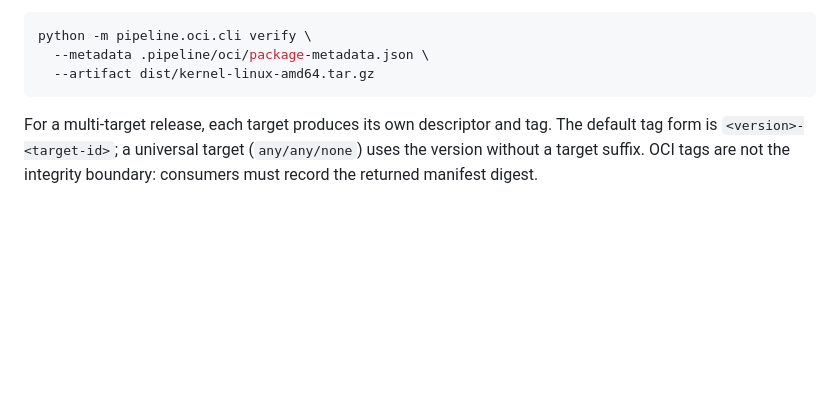
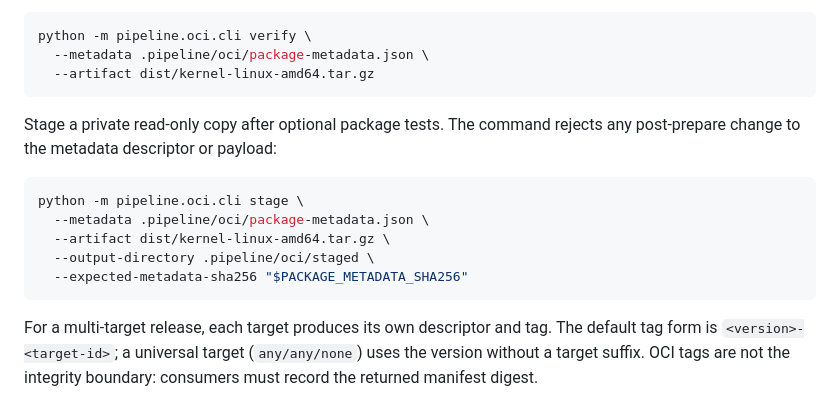
Before and after one commit to m-mdy-m/pipeline, a Markdown page: docs/oci-packages.md, the part around the change. GitHub-like rendering; blank space fills up the shorter version.

Commit message:
docs(oci): document immutable package staging command

```diff
--- a/docs/oci-packages.md
+++ b/docs/oci-packages.md
@@ -47,6 +47,16 @@ Verify the local package before publishing:
 python -m pipeline.oci.cli verify \
   --metadata .pipeline/oci/package-metadata.json \
   --artifact dist/kernel-linux-amd64.tar.gz
+~~~
+
+Stage a private read-only copy after optional package tests. The command rejects any post-prepare change to the metadata descriptor or payload:
+
+~~~sh
+python -m pipeline.oci.cli stage \
+  --metadata .pipeline/oci/package-metadata.json \
+  --artifact dist/kernel-linux-amd64.tar.gz \
+  --output-directory .pipeline/oci/staged \
+  --expected-metadata-sha256 "$PACKAGE_METADATA_SHA256"
 ~~~
 
 For a multi-target release, each target produces its own descriptor and tag. The default tag form is `<version>-<target-id>`; a universal target (`any/any/none`) uses the version without a target suffix. OCI tags are not the integrity boundary: consumers must record the returned manifest digest.
```
